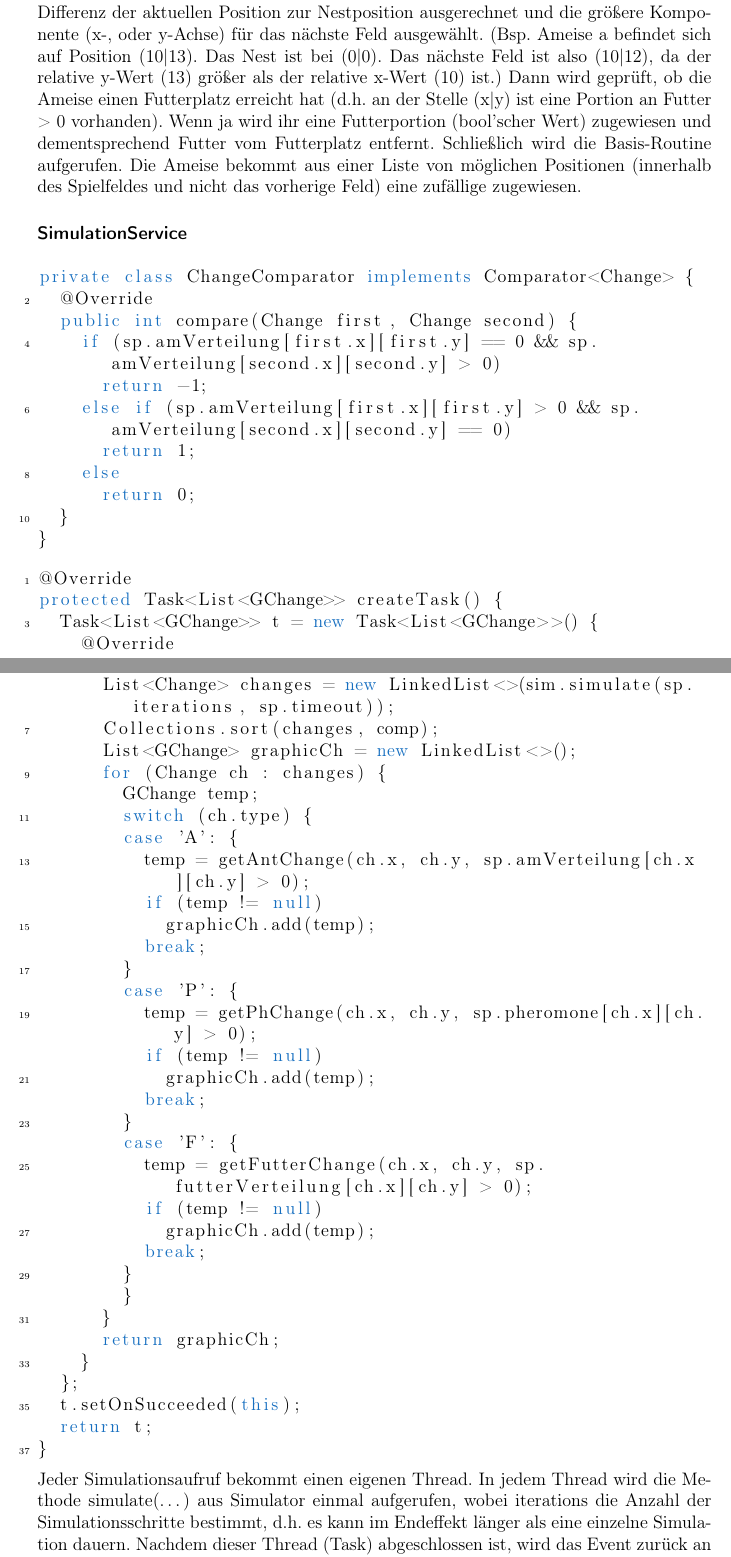
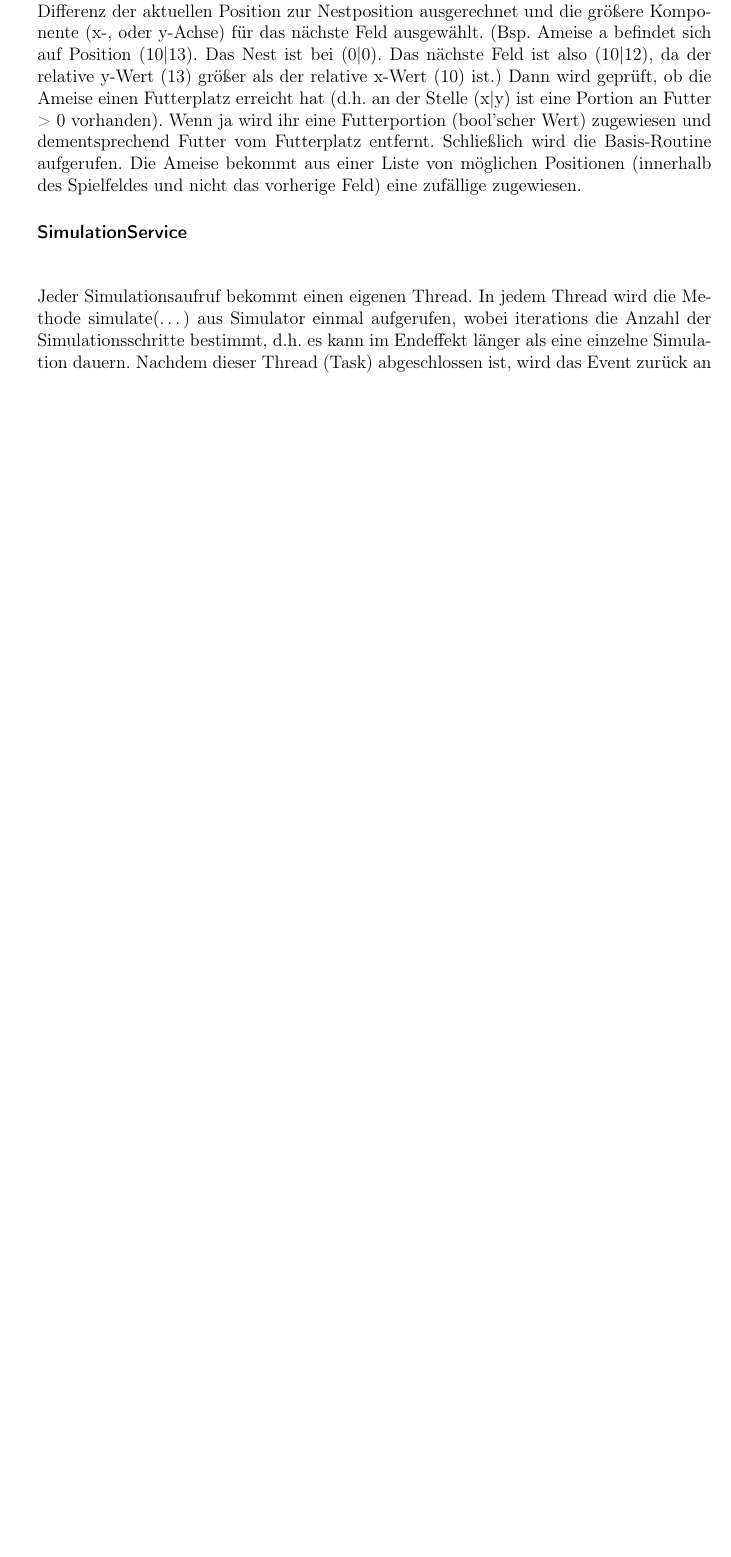
Before and after one commit to lehmanju/ameisenfutter, a LaTeX document (Dokumentation/DokuAmeisenfutter.tex): two parts of pages 4 and 5 of 6 before the commit and part of page 3 of 4 after it, the two joined at a grey line, cut so that both start at the same text, the shorter picture padded with empty space. Compiled offline with pdfLaTeX.

Commit message:
Probleme endgültig behoben

```diff
--- a/Dokumentation/DokuAmeisenfutter.tex
+++ b/Dokumentation/DokuAmeisenfutter.tex
@@ -112,52 +65,6 @@ Dann wird geprüft, ob die Ameise einen Futterplatz erreicht hat (d.h. an der St
 Schließlich wird die Basis-Routine aufgerufen. Die Ameise bekommt aus einer Liste von möglichen Positionen (innerhalb des Spielfeldes und nicht das vorherige Feld) eine zufällige zugewiesen.
 \subsubsection*{SimulationService}
 \begin{lstlisting}
-private class ChangeComparator implements Comparator<Change> {
-	@Override
-	public int compare(Change first, Change second) {
-		if (sp.amVerteilung[first.x][first.y] == 0 && sp.amVerteilung[second.x][second.y] > 0)
-		  return -1;
-		else if (sp.amVerteilung[first.x][first.y] > 0 && sp.amVerteilung[second.x][second.y] == 0)
-			return 1;
-		else
-			return 0;
-	}
-}
+
 \end{lstlisting}
 \begin{lstlisting}
-@Override
-protected Task<List<GChange>> createTask() {
-	Task<List<GChange>> t = new Task<List<GChange>>() {
-		@Override
-		protected List<GChange> call() throws Exception {
-			List<Change> changes = new LinkedList<>(sim.simulate(sp.iterations, sp.timeout));
-			Collections.sort(changes, comp);
-			List<GChange> graphicCh = new LinkedList<>();
-			for (Change ch : changes) {
-				GChange temp;
-				switch (ch.type) {
-				case 'A': {
-					temp = getAntChange(ch.x, ch.y, sp.amVerteilung[ch.x][ch.y] > 0);
-					if (temp != null)
-						graphicCh.add(temp);
-					break;
-				}
-				case 'P': {
-					temp = getPhChange(ch.x, ch.y, sp.pheromone[ch.x][ch.y] > 0);
-					if (temp != null)
-						graphicCh.add(temp);
-					break;
-				}
-				case 'F': {
-					temp = getFutterChange(ch.x, ch.y, sp.futterVerteilung[ch.x][ch.y] > 0);
-					if (temp != null)
-						graphicCh.add(temp);
-					break;
-				}
-				}
-			}
-			return graphicCh;
-		}
-	};
-	t.setOnSucceeded(this);
-	return t;
```
Also changed, not shown: Dokumentation/DokuAmeisenfutter.tex (57 more changed lines), 1 other file.
